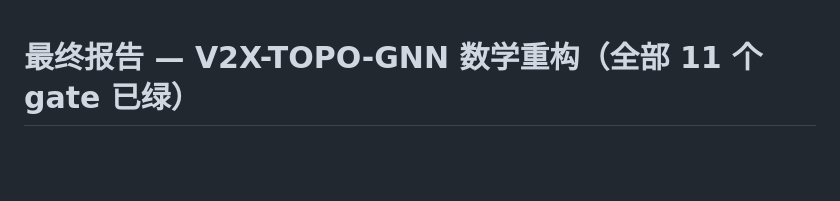
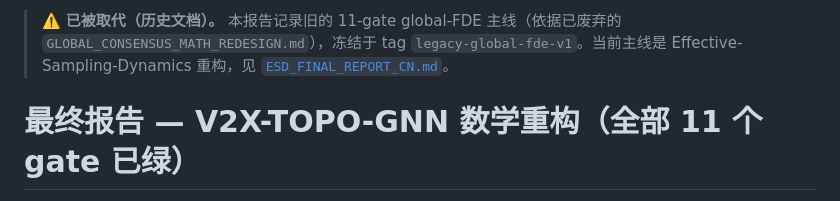
Before and after one commit to Mart1nD0ng/V2X-TOPO-GNN_V2, a Markdown page: docs/FINAL_REPORT_CN.md, the part around the change. GitHub-like rendering; blank space fills up the shorter version.

```diff
--- a/docs/FINAL_REPORT_CN.md
+++ b/docs/FINAL_REPORT_CN.md
@@ -1,3 +1,7 @@
+> ⚠️ **已被取代（历史文档）。** 本报告记录旧的 11-gate global-FDE 主线（依据已废弃的
+> `GLOBAL_CONSENSUS_MATH_REDESIGN.md`），冻结于 tag `legacy-global-fde-v1`。当前主线是
+> Effective-Sampling-Dynamics 重构，见 [`ESD_FINAL_REPORT_CN.md`](ESD_FINAL_REPORT_CN.md)。
+
 # 最终报告 — V2X-TOPO-GNN 数学重构（全部 11 个 gate 已绿）
 
 > 生成于 2026-06-22，gate 驱动重构完成时（规范 §8）。
```
Also changed, not shown: docs/ESD_FINAL_REPORT_CN.md (added, +117 -0 lines).
